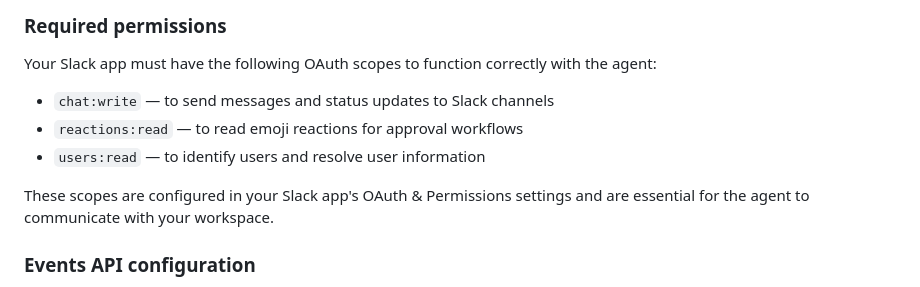
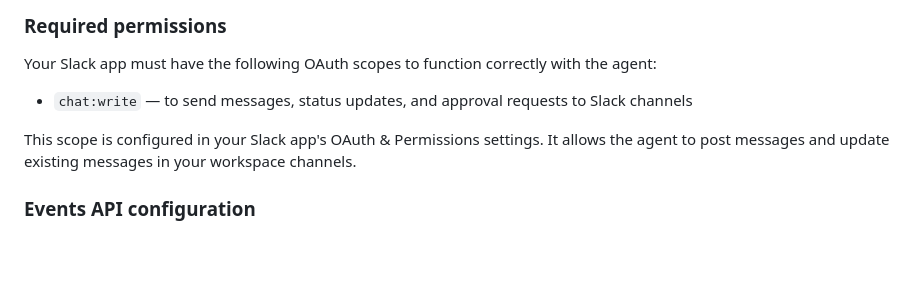
Before and after one commit to ctgschollar/homelab, a Markdown page: agent/README.md, the part around the change. Rendered like a GitHub page; blank space fills up the shorter version.

Commit message:
docs(fix2): remove unused OAuth scopes from README
Only chat:write is needed. reactions:read and users:read were documented
incorrectly — the agent does not call the reactions or users API.

Co-Authored-By: Claude Sonnet 4.6 <noreply@anthropic.com>

```diff
--- a/agent/README.md
+++ b/agent/README.md
@@ -13,11 +13,9 @@ The agent communicates with Slack through a custom Slack app that you must creat
 ### Required permissions
 
 Your Slack app must have the following OAuth scopes to function correctly with the agent:
-- `chat:write` — to send messages and status updates to Slack channels
-- `reactions:read` — to read emoji reactions for approval workflows
-- `users:read` — to identify users and resolve user information
+- `chat:write` — to send messages, status updates, and approval requests to Slack channels
 
-These scopes are configured in your Slack app's OAuth & Permissions settings and are essential for the agent to communicate with your workspace.
+This scope is configured in your Slack app's OAuth & Permissions settings. It allows the agent to post messages and update existing messages in your workspace channels.
 
 ### Events API configuration
 
```
